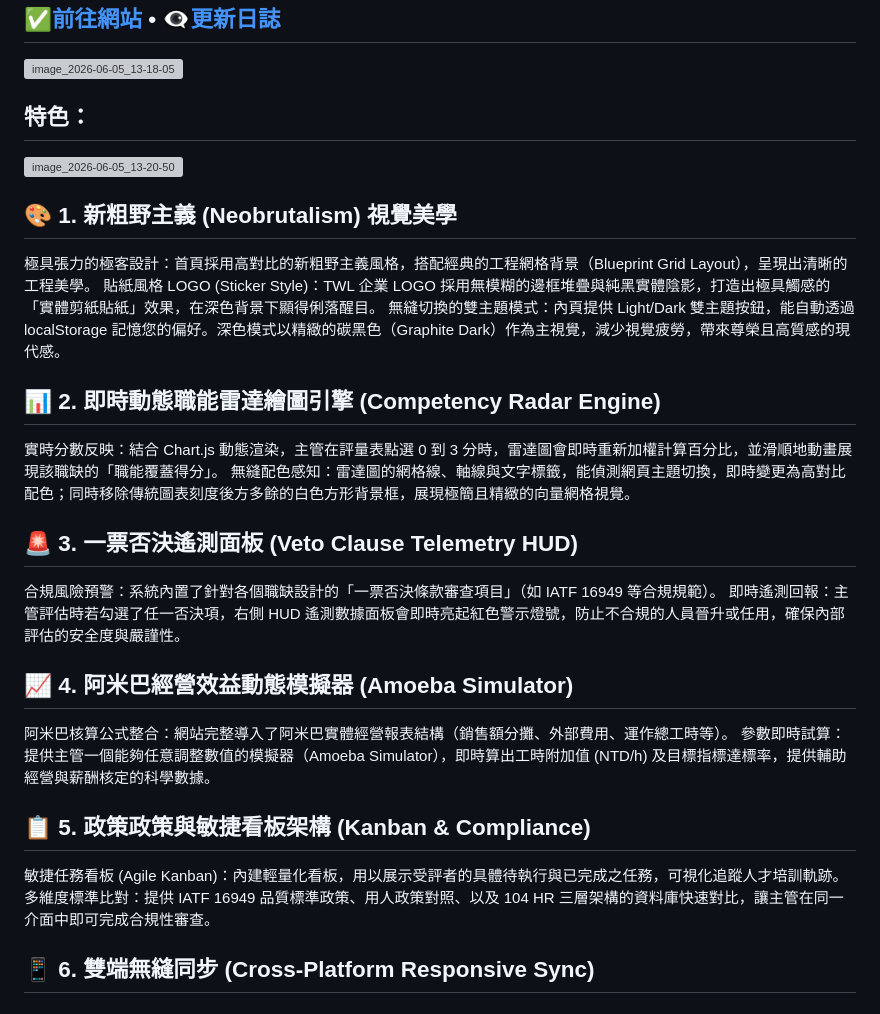
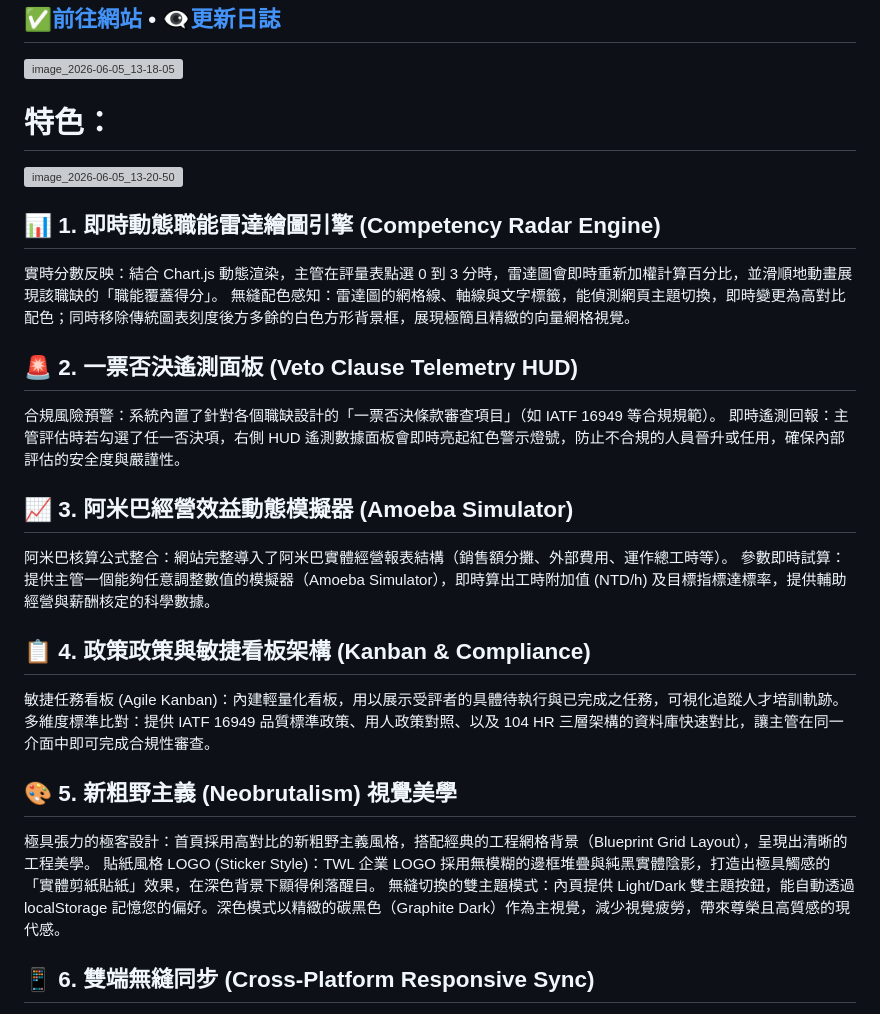
Before and after one commit to BetterTWL/role-pay-assessment_home, a Markdown page: README.md, the part around the change. Rendered like a GitHub page; grey boxes are pictures that could not be loaded.

```diff
--- a/README.md
+++ b/README.md
@@ -2,36 +2,36 @@
 ## [✅前往網站](https://bettertwl.github.io/role-pay-assessment_home/) • [👁️‍🗨️更新日誌](https://github.com/BetterTWL/role-pay-assessment_home/releases)
 <img width="747" height="691" alt="image_2026-06-05_13-18-05" src="https://github.com/user-attachments/assets/92130468-bcb5-47ca-b1f3-3c02c2606d83" />
 
-## 特色：
+# 特色：
 
 <img width="1920" height="927" alt="image_2026-06-05_13-20-50" src="https://github.com/user-attachments/assets/de88cf6e-5552-47d3-9df0-db5537ccb670" />
 
-## 🎨 1. 新粗野主義 (Neobrutalism) 視覺美學
+## 📊 1. 即時動態職能雷達繪圖引擎 (Competency Radar Engine)
+
+實時分數反映：結合 Chart.js 動態渲染，主管在評量表點選 0 到 3 分時，雷達圖會即時重新加權計算百分比，並滑順地動畫展現該職缺的「職能覆蓋得分」。
+無縫配色感知：雷達圖的網格線、軸線與文字標籤，能偵測網頁主題切換，即時變更為高對比配色；同時移除傳統圖表刻度後方多餘的白色方形背景框，展現極簡且精緻的向量網格視覺。
+
+## 🚨 2. 一票否決遙測面板 (Veto Clause Telemetry HUD)
+
+合規風險預警：系統內置了針對各個職缺設計的「一票否決條款審查項目」（如 IATF 16949 等合規規範）。
+即時遙測回報：主管評估時若勾選了任一否決項，右側 HUD 遙測數據面板會即時亮起紅色警示燈號，防止不合規的人員晉升或任用，確保內部評估的安全度與嚴謹性。
+
+## 📈 3. 阿米巴經營效益動態模擬器 (Amoeba Simulator)
+
+阿米巴核算公式整合：網站完整導入了阿米巴實體經營報表結構（銷售額分攤、外部費用、運作總工時等）。
+參數即時試算：提供主管一個能夠任意調整數值的模擬器（Amoeba Simulator），即時算出工時附加值 (NTD/h) 及目標指標達標率，提供輔助經營與薪酬核定的科學數據。
+
+## 📋 4. 政策政策與敏捷看板架構 (Kanban & Compliance)
+
+敏捷任務看板 (Agile Kanban)：內建輕量化看板，用以展示受評者的具體待執行與已完成之任務，可視化追蹤人才培訓軌跡。
+多維度標準比對：提供 IATF 16949 品質標準政策、用人政策對照、以及 104 HR 三層架構的資料庫快速對比，讓主管在同一介面中即可完成合規性審查。
+
+## 🎨 5. 新粗野主義 (Neobrutalism) 視覺美學
 
 極具張力的極客設計：首頁採用高對比的新粗野主義風格，搭配經典的工程網格背景（Blueprint Grid Layout），呈現出清晰的工程美學。
 貼紙風格 LOGO (Sticker Style)：TWL 企業 LOGO 採用無模糊的邊框堆疊與純黑實體陰影，打造出極具觸感的「實體剪紙貼紙」效果，在深色背景下顯得俐落醒目。
 無縫切換的雙主題模式：內頁提供 Light/Dark 雙主題按鈕，能自動透過 localStorage 記憶您的偏好。深色模式以精緻的碳黑色（Graphite Dark）作為主視覺，減少視覺疲勞，帶來尊榮且高質感的現代感。
 
-## 📊 2. 即時動態職能雷達繪圖引擎 (Competency Radar Engine)
-
-實時分數反映：結合 Chart.js 動態渲染，主管在評量表點選 0 到 3 分時，雷達圖會即時重新加權計算百分比，並滑順地動畫展現該職缺的「職能覆蓋得分」。
-無縫配色感知：雷達圖的網格線、軸線與文字標籤，能偵測網頁主題切換，即時變更為高對比配色；同時移除傳統圖表刻度後方多餘的白色方形背景框，展現極簡且精緻的向量網格視覺。
-
-## 🚨 3. 一票否決遙測面板 (Veto Clause Telemetry HUD)
-
-合規風險預警：系統內置了針對各個職缺設計的「一票否決條款審查項目」（如 IATF 16949 等合規規範）。
-即時遙測回報：主管評估時若勾選了任一否決項，右側 HUD 遙測數據面板會即時亮起紅色警示燈號，防止不合規的人員晉升或任用，確保內部評估的安全度與嚴謹性。
-
-## 📈 4. 阿米巴經營效益動態模擬器 (Amoeba Simulator)
-
-阿米巴核算公式整合：網站完整導入了阿米巴實體經營報表結構（銷售額分攤、外部費用、運作總工時等）。
-參數即時試算：提供主管一個能夠任意調整數值的模擬器（Amoeba Simulator），即時算出工時附加值 (NTD/h) 及目標指標達標率，提供輔助經營與薪酬核定的科學數據。
-
-## 📋 5. 政策政策與敏捷看板架構 (Kanban & Compliance)
-
-敏捷任務看板 (Agile Kanban)：內建輕量化看板，用以展示受評者的具體待執行與已完成之任務，可視化追蹤人才培訓軌跡。
-多維度標準比對：提供 IATF 16949 品質標準政策、用人政策對照、以及 104 HR 三層架構的資料庫快速對比，讓主管在同一介面中即可完成合規性審查。
-
 ## 📱 6. 雙端無縫同步 (Cross-Platform Responsive Sync)
 
 專屬手機版介面：針對行動裝置開發了獨立的 /mobile 頁面，主管可透過首頁的 QR Code 一鍵開啟。
```
